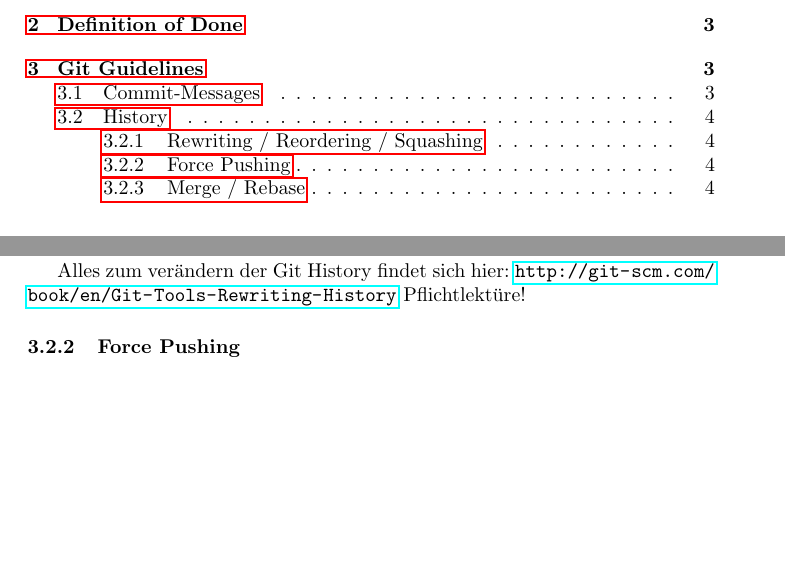
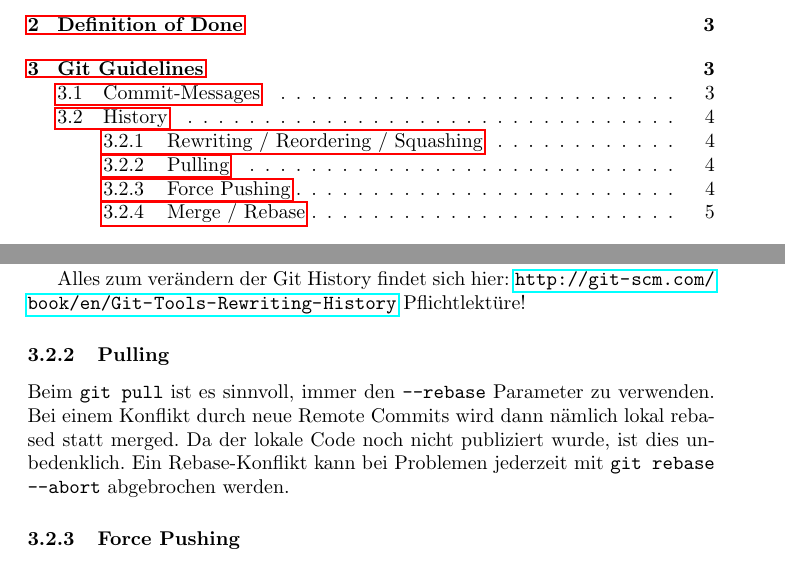
Before and after one commit to tnc-ba/stuff, a LaTeX document (guidelines.tex): two parts of pages 1 and 4 of 5, joined at a grey line, cut so that both start at the same text, the shorter picture padded with empty space. Compiled offline with pdfLaTeX.

Commit message:
Added section about git pull

```diff
--- a/guidelines.tex
+++ b/guidelines.tex
@@ -161,6 +161,14 @@ werden.
 Alles zum verändern der Git History findet sich hier:
 \url{http://git-scm.com/book/en/Git-Tools-Rewriting-History} Pflichtlektüre!
 
+\subsubsection{Pulling}
+
+Beim \texttt{git pull} ist es sinnvoll, immer den \texttt{--rebase} Parameter zu
+verwenden. Bei einem Konflikt durch neue Remote Commits wird dann nämlich lokal
+rebased statt merged. Da der lokale Code noch nicht publiziert wurde, ist dies
+unbedenklich. Ein Rebase-Konflikt kann bei Problemen jederzeit mit \texttt{git
+rebase --abort} abgebrochen werden.
+
 \subsubsection{Force Pushing}
 
 Während der Entwicklungsphase in einem Branch ist es kein Problem wenn man
```
Also changed, not shown: guidelines.pdf.
